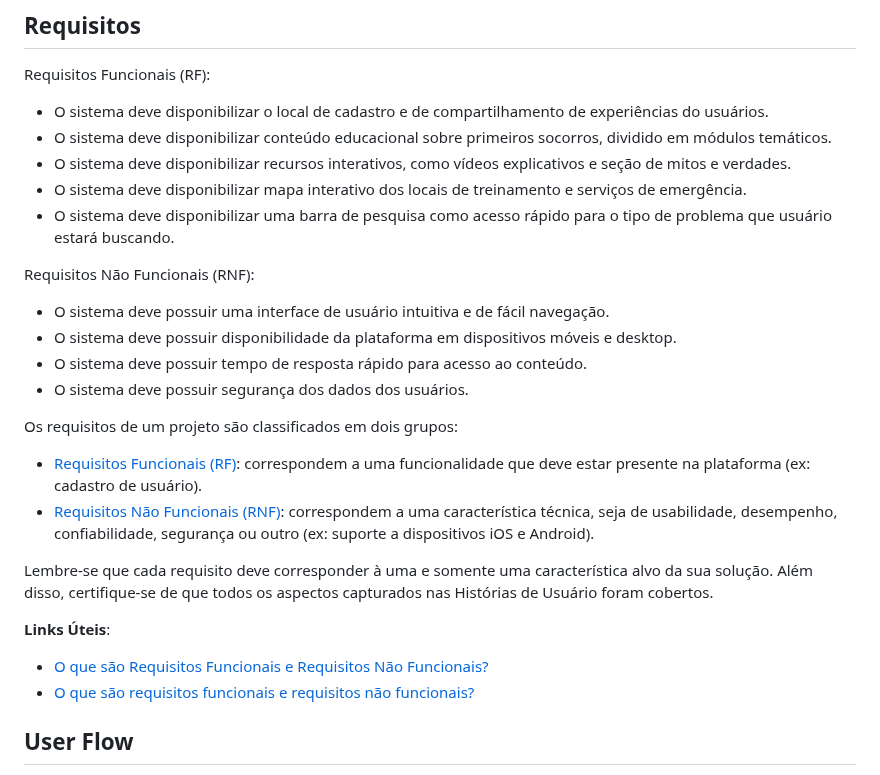
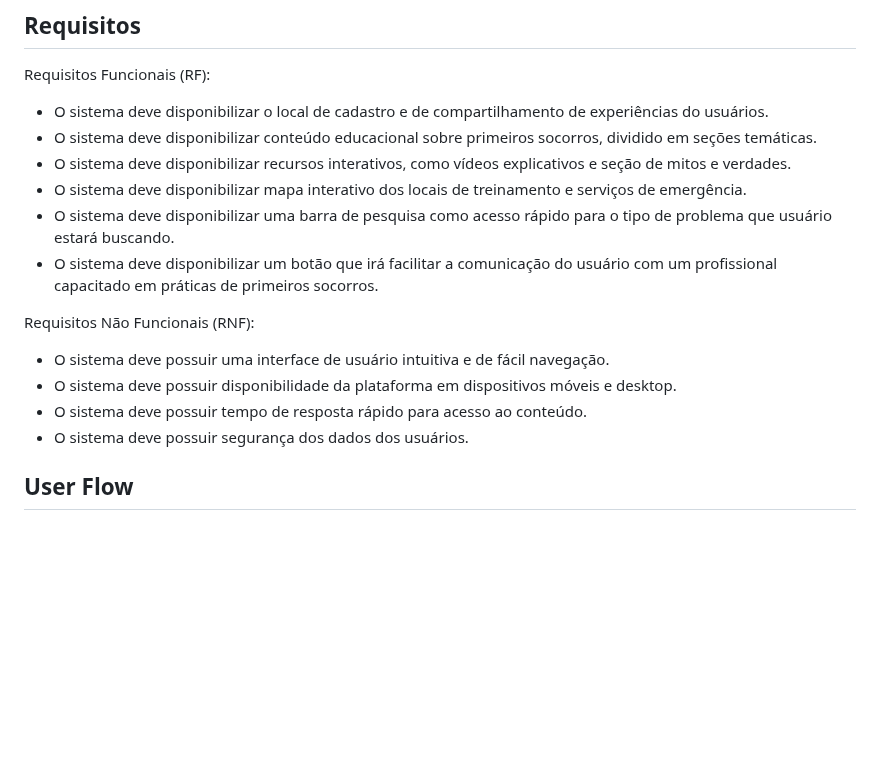
Before and after one commit to ICEI-PUC-Minas-PPLES-TI/plf-es-2024-1-ti1-0387200-primeira-ajuda-1, a Markdown page: docs/README.md, the part around one of its changes. Rendered like a GitHub page; blank space fills up the shorter version.

```diff
--- a/docs/README.md
+++ b/docs/README.md
@@ -112,10 +113,11 @@ procedimentos de primeiros socorros. Isso me ajudará a encontrar rapidamente o
 Requisitos Funcionais (RF):
 
 - O sistema deve disponibilizar o local de cadastro e de compartilhamento de experiências do usuários.
-- O sistema deve disponibilizar conteúdo educacional sobre primeiros socorros, dividido em módulos temáticos.
+- O sistema deve disponibilizar conteúdo educacional sobre primeiros socorros, dividido em seções temáticas.
 - O sistema deve disponibilizar recursos interativos, como vídeos explicativos e seção de mitos e verdades.
 - O sistema deve disponibilizar mapa interativo dos locais de treinamento e serviços de emergência.
 - O sistema deve disponibilizar uma barra de pesquisa como acesso rápido para o tipo de problema que usuário estará buscando.
+- O sistema deve disponibilizar um botão que irá facilitar a comunicação do usuário com um profissional capacitado em práticas de primeiros socorros.
 
 Requisitos Não Funcionais (RNF):
 
@@ -123,20 +125,6 @@ Requisitos Não Funcionais (RNF):
 - O sistema deve possuir disponibilidade da plataforma em dispositivos móveis e desktop.
 - O sistema deve possuir  tempo de resposta rápido para acesso ao conteúdo.
 - O sistema deve possuir segurança dos dados dos usuários.
-
-Os requisitos de um projeto são classificados em dois grupos:
-
-- [Requisitos Funcionais (RF)](https://pt.wikipedia.org/wiki/Requisito_funcional):
-  correspondem a uma funcionalidade que deve estar presente na plataforma (ex: cadastro de usuário).
-- [Requisitos Não Funcionais (RNF)](https://pt.wikipedia.org/wiki/Requisito_n%C3%A3o_funcional):
-  correspondem a uma característica técnica, seja de usabilidade, desempenho, confiabilidade, segurança ou outro (ex: suporte a dispositivos iOS e Android).
-
-Lembre-se que cada requisito deve corresponder à uma e somente uma característica alvo da sua solução. Além disso, certifique-se de que todos os aspectos capturados nas Histórias de Usuário foram cobertos.
-
-**Links Úteis**:
-
-- [O que são Requisitos Funcionais e Requisitos Não Funcionais?](https://codificar.com.br/requisitos-funcionais-nao-funcionais/)
-- [O que são requisitos funcionais e requisitos não funcionais?](https://analisederequisitos.com.br/requisitos-funcionais-e-requisitos-nao-funcionais-o-que-sao/)
 
 ## User Flow
 
```
Also changed, not shown: other parts of docs/README.md (+1 -0 lines).
